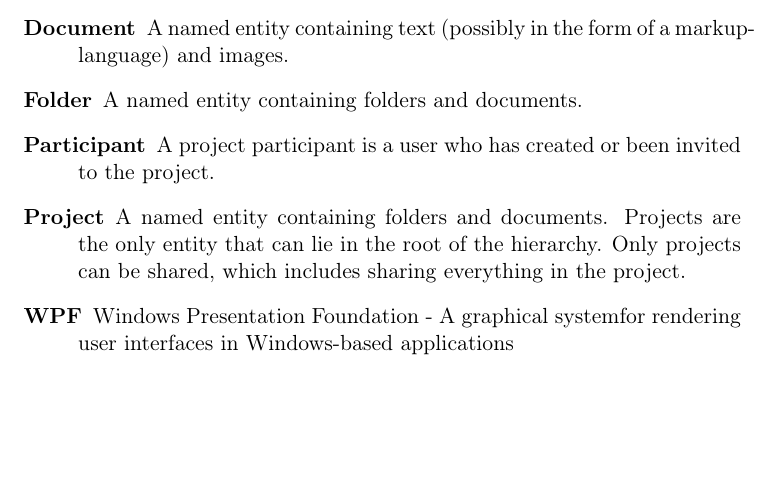
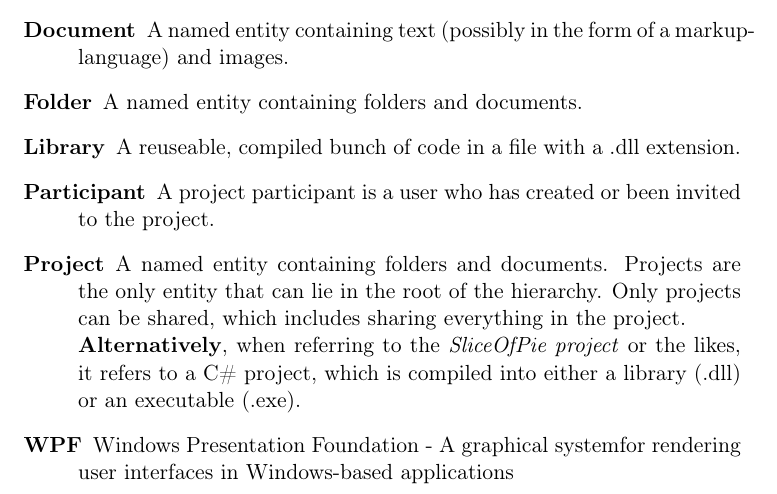
Before and after one commit to czepluch/SliceOfPie, a LaTeX document (report/report.tex, which reads report/Appendices/glossary.tex): part of page 43 of 66, cut so that both start at the same text, the shorter picture padded with empty space. Compiled offline with pdfLaTeX.

Commit message:
expanded glossary

```diff
--- a/report/Appendices/glossary.tex
+++ b/report/Appendices/glossary.tex
@@ -6,10 +6,13 @@
     \item[Central storage] The database(s) where data is kept for persistance. E.g. where the local ui saves data during synchronization.
     \item[Document] A named entity containing text (possibly in the form of a markup-language) and images.
     \item[Folder] A named entity containing folders and documents.
+    \item[Library] A reuseable, compiled bunch of code in a file with a .dll extension.
     \item[Participant] A project participant is a user who has created or been invited to the project.
     \item[Project] A named entity containing folders and documents. Projects are the only entity that
         can lie in the root of the hierarchy. Only projects can be shared, which includes sharing
-        everything in the project.
+        everything in the project. \\
+        \textbf{Alternatively}, when referring to the \emph{SliceOfPie project} or the likes, it refers to a C\# project,
+        which is compiled into either a library (.dll) or an executable (.exe).
     \item[WPF] Windows Presentation Foundation - A graphical systemfor rendering user interfaces in Windows-based applications
 
 \end{description}
```
